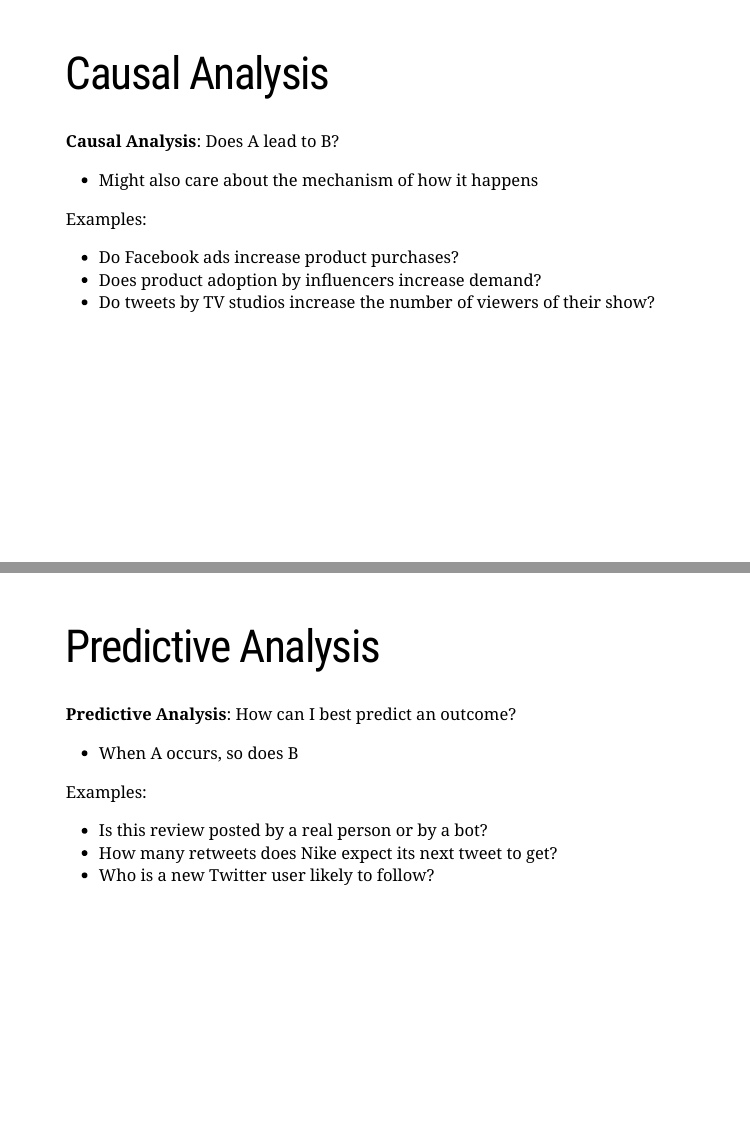
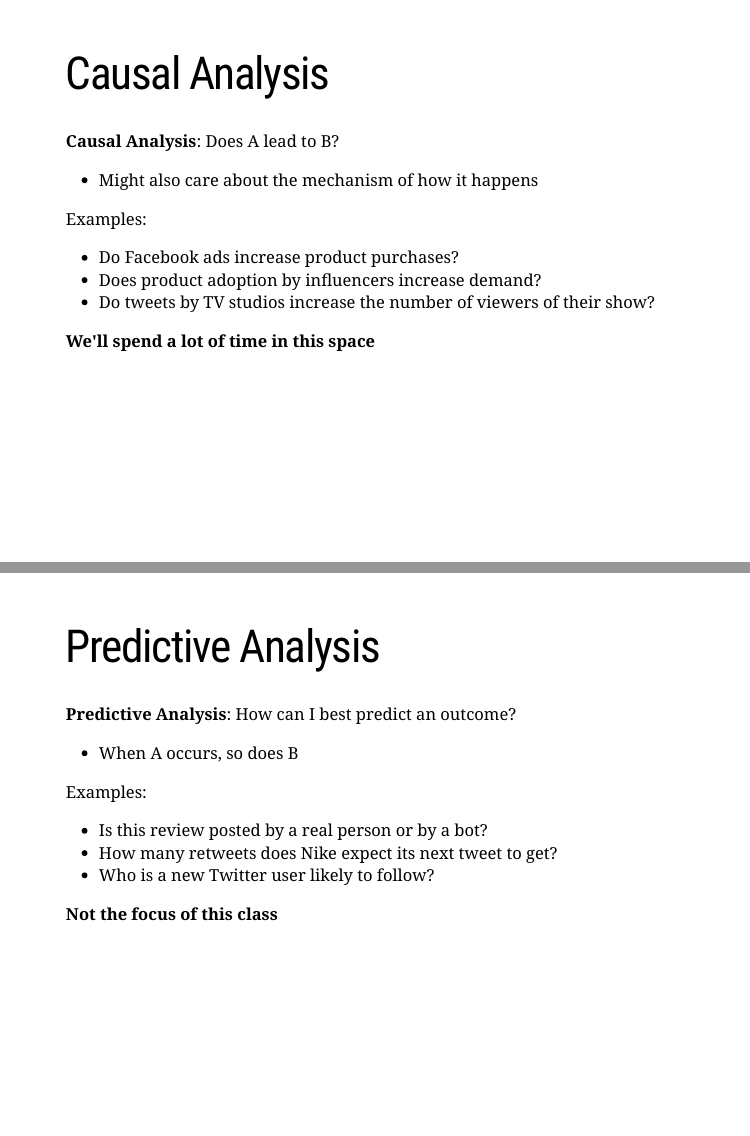
Before and after one commit to tisem-digital-marketing/smwa-lecture-intro, an R Markdown document (slides.Rmd): pages 19 and 20 of 33, joined at a grey line. Rendered offline with R 4.5, knitr and Pandoc, with nearby package versions; the slides are laid out offline by our stand-in for remark.js, each with all of its steps uncovered, in fonts that may differ from those the slides ask for, and without slide numbers, shadows or browser add-ons; a font, style sheet, LaTeX package, included part or bibliography that could not be used is replaced or left out.

Commit message:
emphasize causal, not predictive

```diff
--- a/slides.Rmd
+++ b/slides.Rmd
@@ -253,6 +253,8 @@ Examples:
 * Does product adoption by influencers increase demand?
 * Do tweets by TV studios increase the number of viewers of their show?
 
+**We'll spend a lot of time in this space**
+
 ---
 class: font160
 
@@ -266,6 +268,8 @@ Examples:
 * Is this review posted by a real person or by a bot?
 * How many retweets does Nike expect its next tweet to get?
 * Who is a new Twitter user likely to follow?
+
+**Not the focus of this class**
 
 ---
 class: font160
```
